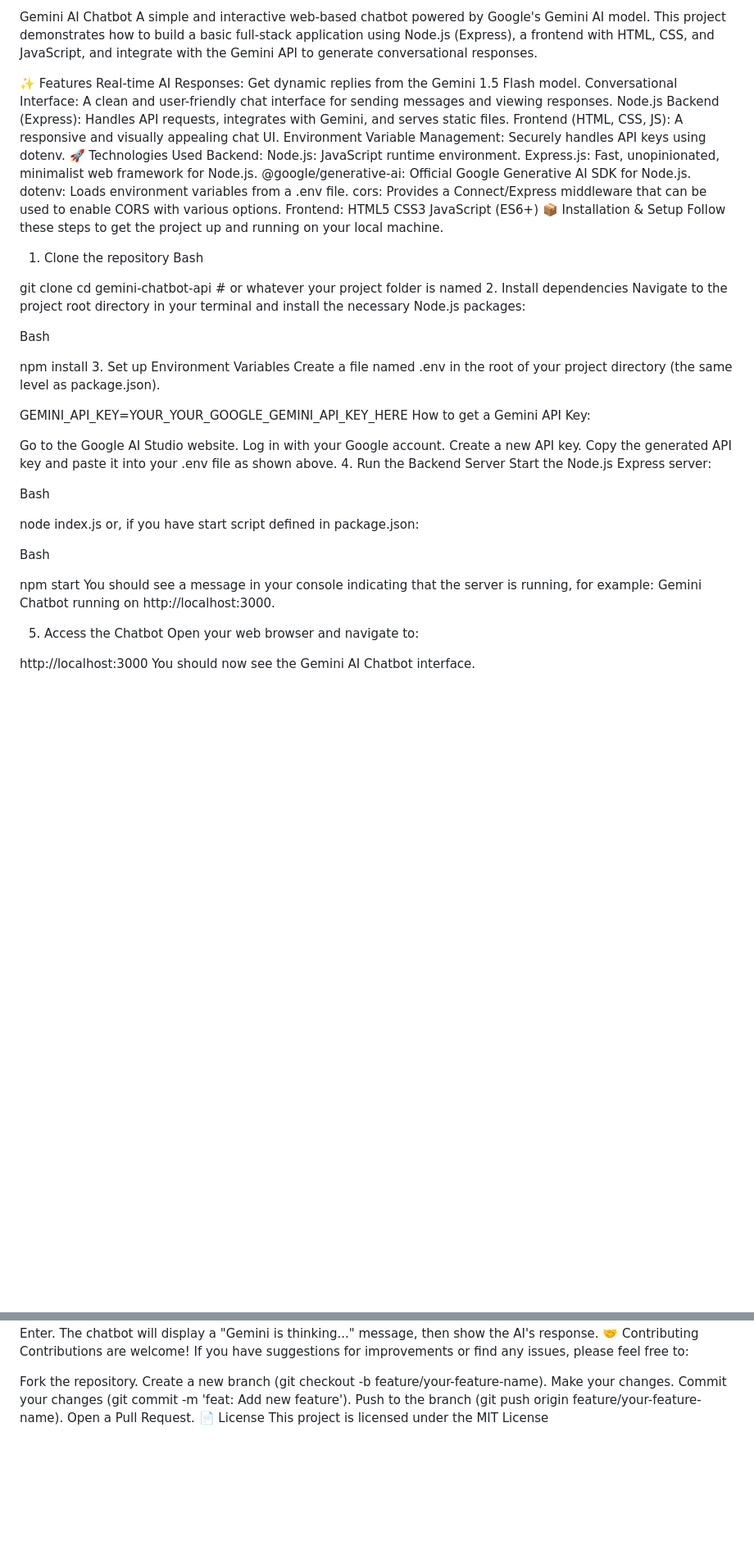
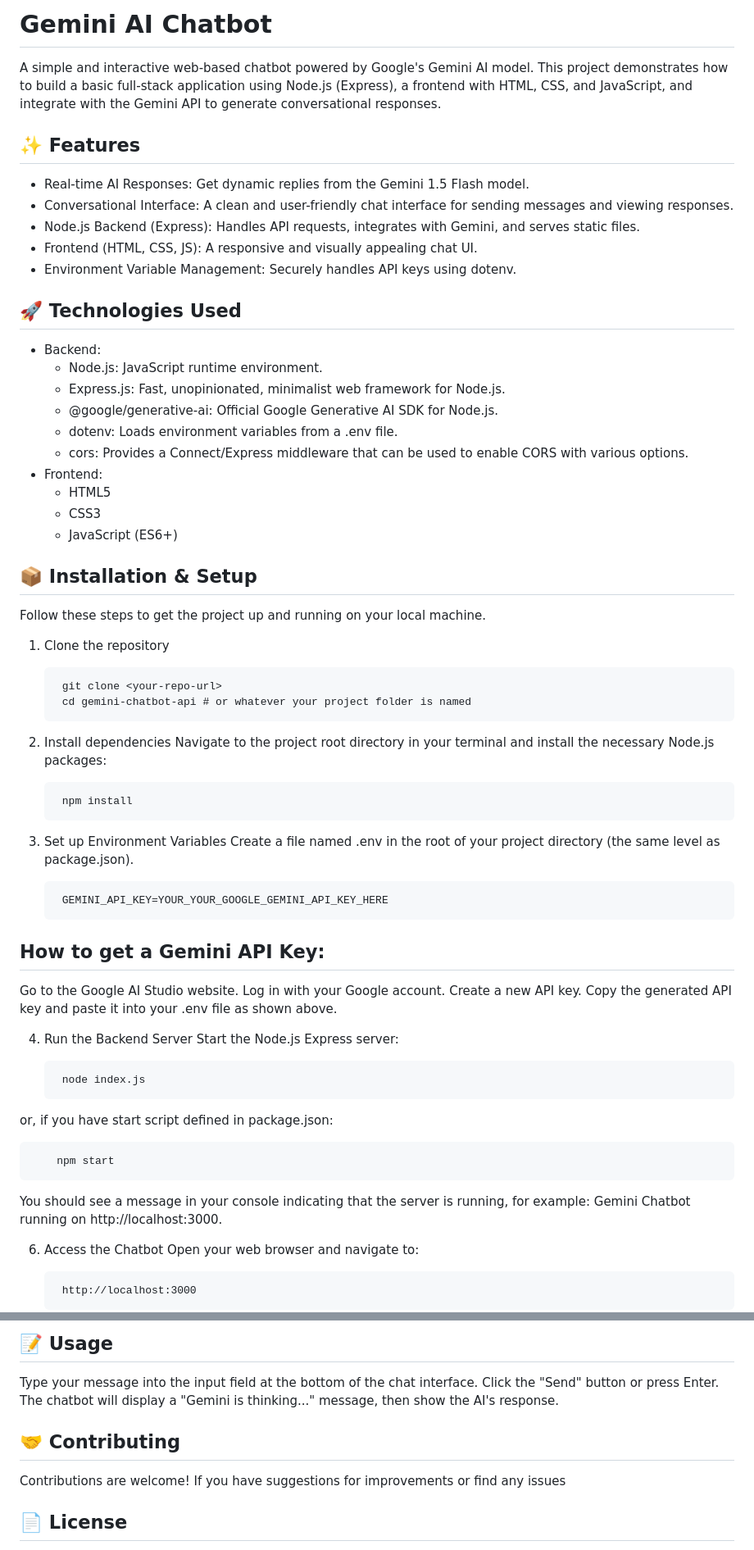
Before and after one commit to randyungaro/gemini-chatbot-api, a Markdown page: README.md, 2 parts joined by grey strips. Shown at 82% size. GitHub-like rendering; blank space fills up the shorter version.

```diff
--- a/README.md
+++ b/README.md
@@ -1,63 +1,73 @@
-Gemini AI Chatbot
-A simple and interactive web-based chatbot powered by Google's Gemini AI model. This project demonstrates how to build a basic full-stack application using Node.js (Express), a frontend with HTML, CSS, and JavaScript, and integrate with the Gemini API to generate conversational responses.
+# Gemini AI Chatbot
+A simple and interactive web-based chatbot powered by Google's Gemini AI model.
+This project demonstrates how to build a basic full-stack application using Node.js (Express),
+a frontend with HTML, CSS, and JavaScript, and integrate with the Gemini API to generate conversational responses.
 
-✨ Features
-Real-time AI Responses: Get dynamic replies from the Gemini 1.5 Flash model.
-Conversational Interface: A clean and user-friendly chat interface for sending messages and viewing responses.
-Node.js Backend (Express): Handles API requests, integrates with Gemini, and serves static files.
-Frontend (HTML, CSS, JS): A responsive and visually appealing chat UI.
-Environment Variable Management: Securely handles API keys using dotenv.
-🚀 Technologies Used
-Backend:
-Node.js: JavaScript runtime environment.
-Express.js: Fast, unopinionated, minimalist web framework for Node.js.
-@google/generative-ai: Official Google Generative AI SDK for Node.js.
-dotenv: Loads environment variables from a .env file.
-cors: Provides a Connect/Express middleware that can be used to enable CORS with various options.
-Frontend:
-HTML5
-CSS3
-JavaScript (ES6+)
-📦 Installation & Setup
+## ✨ Features
+- Real-time AI Responses: Get dynamic replies from the Gemini 1.5 Flash model.
+- Conversational Interface: A clean and user-friendly chat interface for sending messages and viewing responses.
+- Node.js Backend (Express): Handles API requests, integrates with Gemini, and serves static files.
+- Frontend (HTML, CSS, JS): A responsive and visually appealing chat UI.
+- Environment Variable Management: Securely handles API keys using dotenv.
+
+## 🚀 Technologies Used
+- Backend:
+    - Node.js: JavaScript runtime environment.
+    - Express.js: Fast, unopinionated, minimalist web framework for Node.js.
+    - @google/generative-ai: Official Google Generative AI SDK for Node.js.
+    - dotenv: Loads environment variables from a .env file.
+    - cors: Provides a Connect/Express middleware that can be used to enable CORS with various options.
+- Frontend:
+    - HTML5
+    - CSS3
+    - JavaScript (ES6+)
+
+## 📦 Installation & Setup
 Follow these steps to get the project up and running on your local machine.
 
 1. Clone the repository
-Bash
 
-git clone <your-repo-url>
-cd gemini-chatbot-api # or whatever your project folder is named
-2. Install dependencies
+
+
+        git clone <your-repo-url>
+        cd gemini-chatbot-api # or whatever your project folder is named
+
+3. Install dependencies
 Navigate to the project root directory in your terminal and install the necessary Node.js packages:
 
-Bash
 
-npm install
+
+        npm install
+
 3. Set up Environment Variables
 Create a file named .env in the root of your project directory (the same level as package.json).
 
-GEMINI_API_KEY=YOUR_YOUR_GOOGLE_GEMINI_API_KEY_HERE
-How to get a Gemini API Key:
+        GEMINI_API_KEY=YOUR_YOUR_GOOGLE_GEMINI_API_KEY_HERE
+
+## How to get a Gemini API Key:
 
 Go to the Google AI Studio website.
 Log in with your Google account.
 Create a new API key.
 Copy the generated API key and paste it into your .env file as shown above.
+
 4. Run the Backend Server
 Start the Node.js Express server:
 
-Bash
 
-node index.js
+
+        node index.js
+
 or, if you have start script defined in package.json:
 
-Bash
 
-npm start
+
+        npm start
 You should see a message in your console indicating that the server is running, for example: Gemini Chatbot running on http://localhost:3000.
 
-5. Access the Chatbot
+6. Access the Chatbot
 Open your web browser and navigate to:
 
-http://localhost:3000
+        http://localhost:3000
 You should now see the Gemini AI Chatbot interface.
 
@@ -75,14 +90,9 @@ gemini-chatbot-api/
+## 📝 Usage
 Type your message into the input field at the bottom of the chat interface.
 Click the "Send" button or press Enter.
 The chatbot will display a "Gemini is thinking..." message, then show the AI's response.
-🤝 Contributing
-Contributions are welcome! If you have suggestions for improvements or find any issues, please feel free to:
+## 🤝 Contributing
+Contributions are welcome! If you have suggestions for improvements or find any issues
 
-Fork the repository.
-Create a new branch (git checkout -b feature/your-feature-name).
-Make your changes.
-Commit your changes (git commit -m 'feat: Add new feature').
-Push to the branch (git push origin feature/your-feature-name).
-Open a Pull Request.
-📄 License
+## 📄 License
 This project is licensed under the MIT License
```
Also changed, not shown: other parts of README.md (+16 -11 lines).
